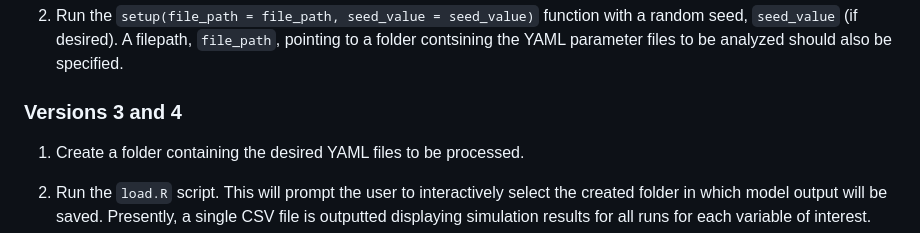
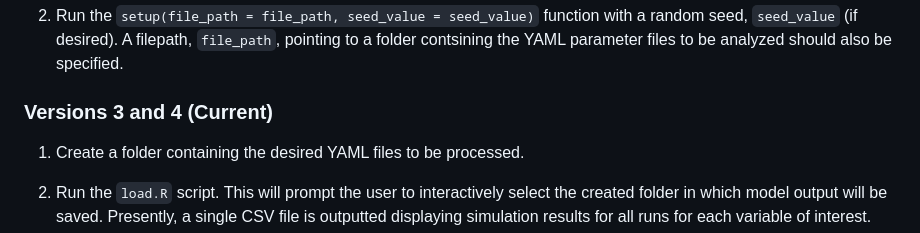
Before and after one commit to GBADsInformatics/GBADsDPM.R, a Markdown page: README.md, the part around the change. GitHub-like rendering.

````diff
--- a/README.md
+++ b/README.md
@@ -53,7 +53,7 @@ Currently, there are two different ways to run the DPM, depending on which versi
 
 2. Run the ```setup(file_path = file_path, seed_value = seed_value)``` function with a random seed, `seed_value` (if desired). A filepath, `file_path`, pointing to a folder contsining the YAML parameter files to be analyzed should also be specified.
 
-### Versions 3 and 4
+### Versions 3 and 4 (Current)
 
 1. Create a folder containing the desired YAML files to be processed.
 
````
